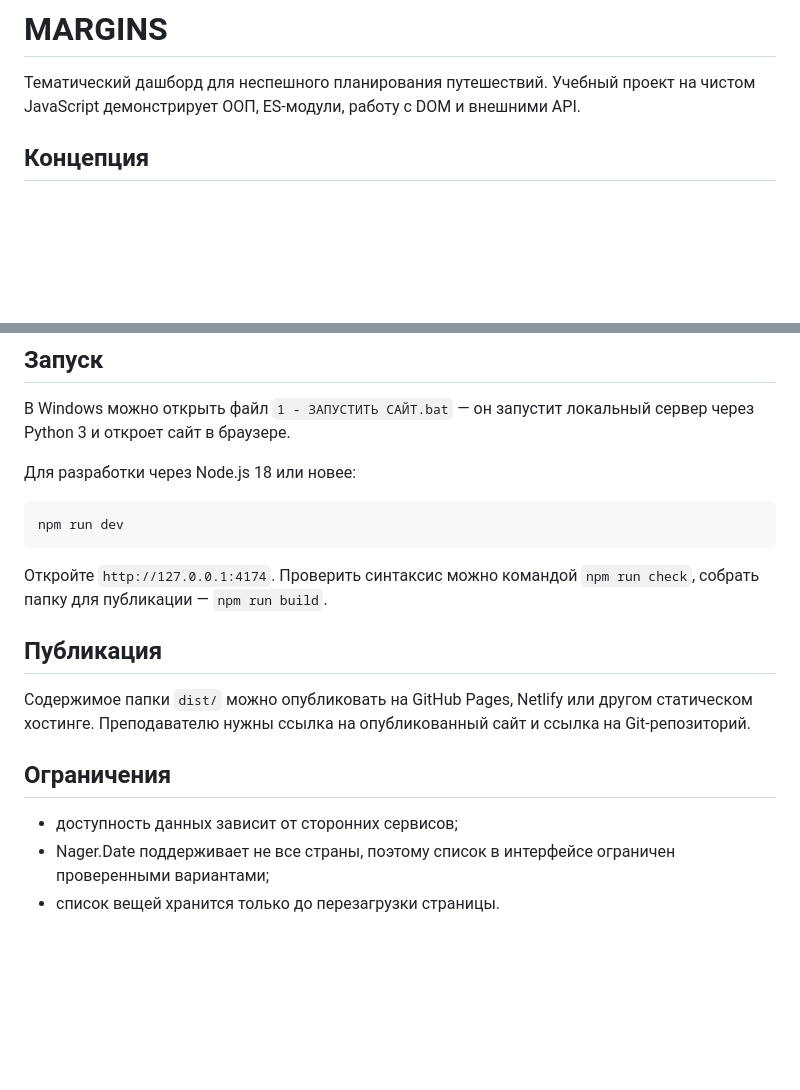
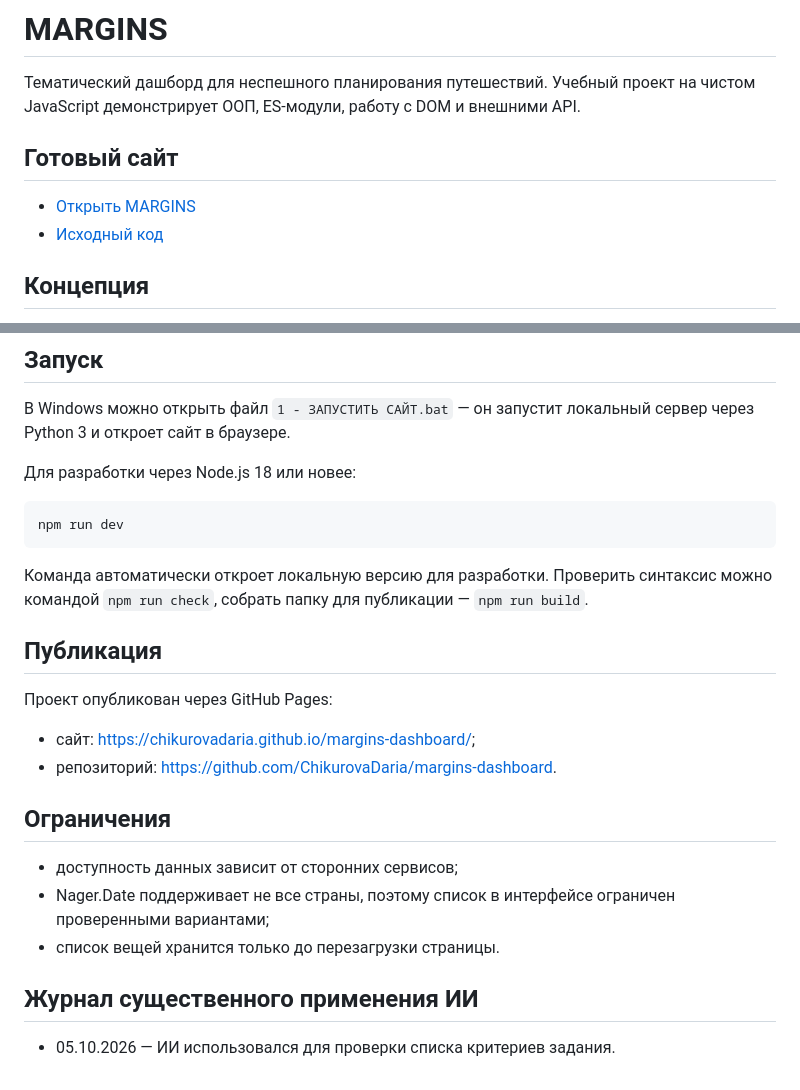
Before and after one commit to ChikurovaDaria/margins-dashboard, a Markdown page: README.md, 2 parts joined by grey strips. GitHub-like rendering; blank space fills up the shorter version.

Commit message:
Update published site links

````diff
--- a/README.md
+++ b/README.md
@@ -1,6 +1,11 @@
 # MARGINS
 
 Тематический дашборд для неспешного планирования путешествий. Учебный проект на чистом JavaScript демонстрирует ООП, ES-модули, работу с DOM и внешними API.
+
+## Готовый сайт
+
+- [Открыть MARGINS](https://chikurovadaria.github.io/margins-dashboard/)
+- [Исходный код](https://github.com/ChikurovaDaria/margins-dashboard)
 
 ## Концепция
 
@@ -54,14 +59,21 @@ styles/
 npm run dev
 ```
 
-Откройте `http://127.0.0.1:4174`. Проверить синтаксис можно командой `npm run check`, собрать папку для публикации — `npm run build`.
+Команда автоматически откроет локальную версию для разработки. Проверить синтаксис можно командой `npm run check`, собрать папку для публикации — `npm run build`.
 
 ## Публикация
 
-Содержимое папки `dist/` можно опубликовать на GitHub Pages, Netlify или другом статическом хостинге. Преподавателю нужны ссылка на опубликованный сайт и ссылка на Git-репозиторий.
+Проект опубликован через GitHub Pages:
+
+- сайт: <https://chikurovadaria.github.io/margins-dashboard/>;
+- репозиторий: <https://github.com/ChikurovaDaria/margins-dashboard>.
 
 ## Ограничения
 
 - доступность данных зависит от сторонних сервисов;
 - Nager.Date поддерживает не все страны, поэтому список в интерфейсе ограничен проверенными вариантами;
 - список вещей хранится только до перезагрузки страницы.
+
+## Журнал существенного применения ИИ
+
+- 05.10.2026 — ИИ использовался для проверки списка критериев задания.
````
